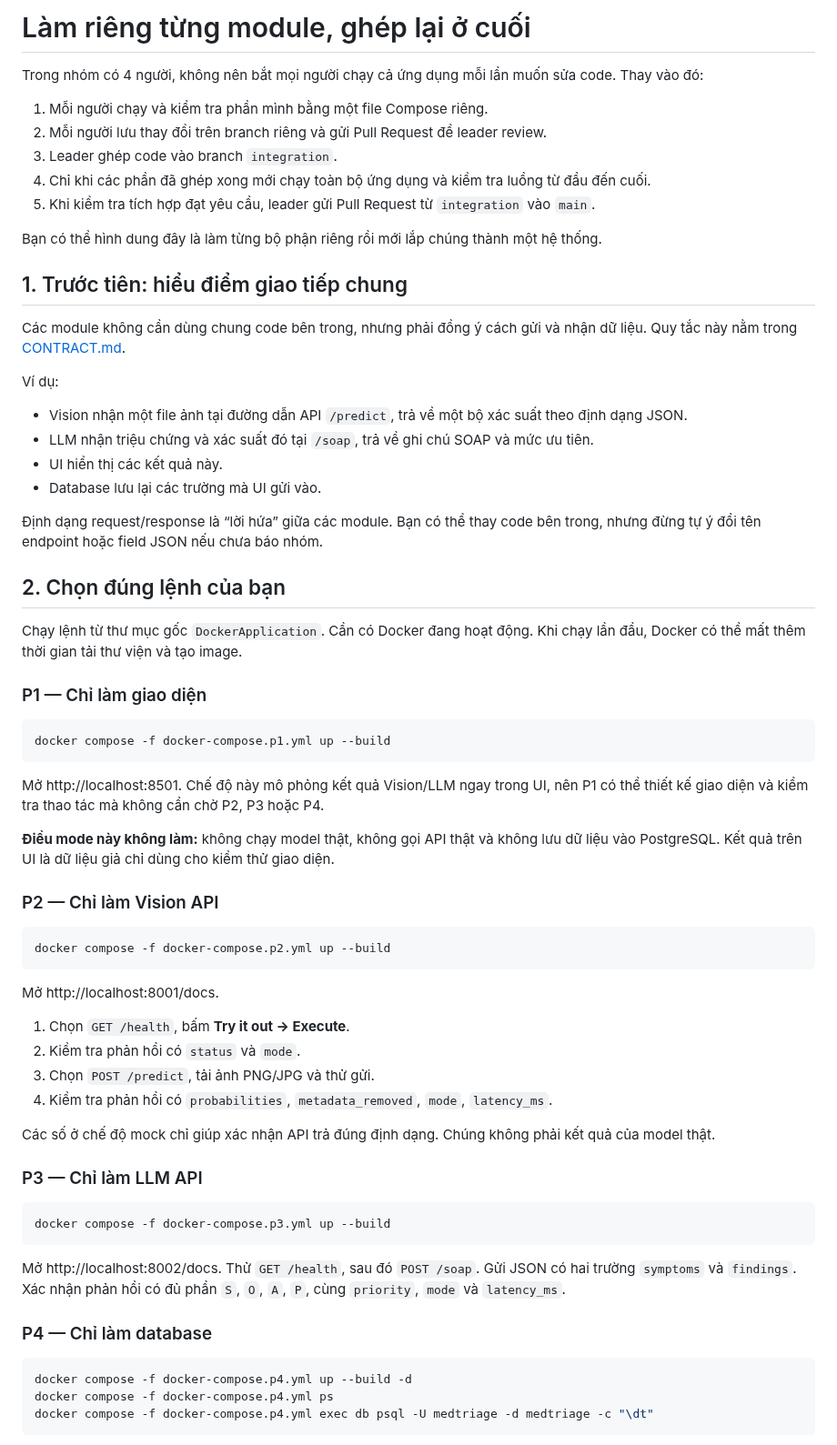
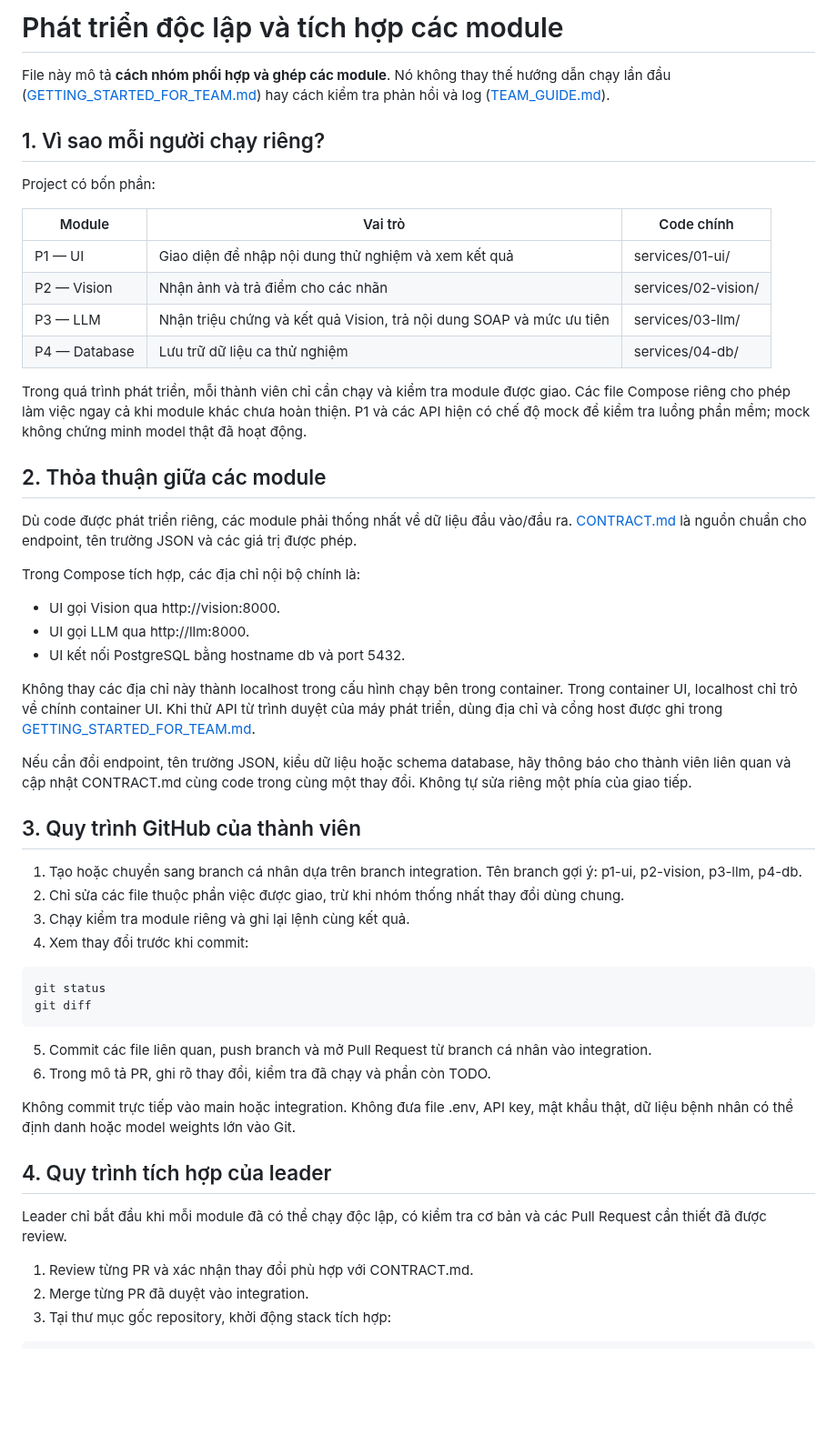
Before and after one commit to AIVIETNAM-AIO-khaisiubeo/DockerApplication, a Markdown page: docs/MODULE_INDEPENDENCE.md, the part around one of its changes. Shown at 91% size. Rendered like a GitHub page; blank space fills up the shorter version.

Commit message:
Refocus module independence guide on team integration workflow

````diff
--- a/docs/MODULE_INDEPENDENCE.md
+++ b/docs/MODULE_INDEPENDENCE.md
@@ -1,68 +1,55 @@
-# Làm riêng từng module, ghép lại ở cuối
+# Phát triển độc lập và tích hợp các module
 
-Trong nhóm có 4 người, không nên bắt mọi người chạy cả ứng dụng mỗi lần muốn sửa code. Thay vào đó:
+File này mô tả **cách nhóm phối hợp và ghép các module**. Nó không thay thế hướng dẫn chạy lần đầu ([GETTING_STARTED_FOR_TEAM.md](GETTING_STARTED_FOR_TEAM.md)) hay cách kiểm tra phản hồi và log ([TEAM_GUIDE.md](TEAM_GUIDE.md)).
 
-1. Mỗi người chạy và kiểm tra phần mình bằng một file Compose riêng.
-2. Mỗi người lưu thay đổi trên branch riêng và gửi Pull Request để leader review.
-3. Leader ghép code vào branch `integration`.
-4. Chỉ khi các phần đã ghép xong mới chạy toàn bộ ứng dụng và kiểm tra luồng từ đầu đến cuối.
-5. Khi kiểm tra tích hợp đạt yêu cầu, leader gửi Pull Request từ `integration` vào `main`.
+## 1. Vì sao mỗi người chạy riêng?
 
-Bạn có thể hình dung đây là làm từng bộ phận riêng rồi mới lắp chúng thành một hệ thống.
+Project có bốn phần:
 
-## 1. Trước tiên: hiểu điểm giao tiếp chung
+| Module | Vai trò | Code chính |
+|---|---|---|
+| P1 — UI | Giao diện để nhập nội dung thử nghiệm và xem kết quả | services/01-ui/ |
+| P2 — Vision | Nhận ảnh và trả điểm cho các nhãn | services/02-vision/ |
+| P3 — LLM | Nhận triệu chứng và kết quả Vision, trả nội dung SOAP và mức ưu tiên | services/03-llm/ |
+| P4 — Database | Lưu trữ dữ liệu ca thử nghiệm | services/04-db/ |
 
-Các module không cần dùng chung code bên trong, nhưng phải đồng ý cách gửi và nhận dữ liệu. Quy tắc này nằm trong [CONTRACT.md](CONTRACT.md).
+Trong quá trình phát triển, mỗi thành viên chỉ cần chạy và kiểm tra module được giao. Các file Compose riêng cho phép làm việc ngay cả khi module khác chưa hoàn thiện. P1 và các API hiện có chế độ mock để kiểm tra luồng phần mềm; mock không chứng minh model thật đã hoạt động.
 
-Ví dụ:
-- Vision nhận một file ảnh tại đường dẫn API `/predict`, trả về một bộ xác suất theo định dạng JSON.
-- LLM nhận triệu chứng và xác suất đó tại `/soap`, trả về ghi chú SOAP và mức ưu tiên.
-- UI hiển thị các kết quả này.
-- Database lưu lại các trường mà UI gửi vào.
+## 2. Thỏa thuận giữa các module
 
-Định dạng request/response là “lời hứa” giữa các module. Bạn có thể thay code bên trong, nhưng đừng tự ý đổi tên endpoint hoặc field JSON nếu chưa báo nhóm.
+Dù code được phát triển riêng, các module phải thống nhất về dữ liệu đầu vào/đầu ra. [CONTRACT.md](CONTRACT.md) là nguồn chuẩn cho endpoint, tên trường JSON và các giá trị được phép.
 
-## 2. Chọn đúng lệnh của bạn
+Trong Compose tích hợp, các địa chỉ nội bộ chính là:
+- UI gọi Vision qua http://vision:8000.
+- UI gọi LLM qua http://llm:8000.
+- UI kết nối PostgreSQL bằng hostname db và port 5432.
 
-Chạy lệnh từ thư mục gốc `DockerApplication`. Cần có Docker đang hoạt động. Khi chạy lần đầu, Docker có thể mất thêm thời gian tải thư viện và tạo image.
+Không thay các địa chỉ này thành localhost trong cấu hình chạy bên trong container. Trong container UI, localhost chỉ trỏ về chính container UI. Khi thử API từ trình duyệt của máy phát triển, dùng địa chỉ và cổng host được ghi trong [GETTING_STARTED_FOR_TEAM.md](GETTING_STARTED_FOR_TEAM.md).
 
-### P1 — Chỉ làm giao diện
+Nếu cần đổi endpoint, tên trường JSON, kiểu dữ liệu hoặc schema database, hãy thông báo cho thành viên liên quan và cập nhật CONTRACT.md cùng code trong cùng một thay đổi. Không tự sửa riêng một phía của giao tiếp.
 
-```bash
-docker compose -f docker-compose.p1.yml up --build
-```
+## 3. Quy trình GitHub của thành viên
 
-Mở http://localhost:8501. Chế độ này mô phỏng kết quả Vision/LLM ngay trong UI, nên P1 có thể thiết kế giao diện và kiểm tra thao tác mà không cần chờ P2, P3 hoặc P4.
+1. Tạo hoặc chuyển sang branch cá nhân dựa trên branch integration. Tên branch gợi ý: p1-ui, p2-vision, p3-llm, p4-db.
+2. Chỉ sửa các file thuộc phần việc được giao, trừ khi nhóm thống nhất thay đổi dùng chung.
+3. Chạy kiểm tra module riêng và ghi lại lệnh cùng kết quả.
+4. Xem thay đổi trước khi commit:
 
-**Điều mode này không làm:** không chạy model thật, không gọi API thật và không lưu dữ liệu vào PostgreSQL. Kết quả trên UI là dữ liệu giả chỉ dùng cho kiểm thử giao diện.
+~~~bash
+git status
+git diff
+~~~
 
-### P2 — Chỉ làm Vision API
+5. Commit các file liên quan, push branch và mở Pull Request từ branch cá nhân vào integration.
+6. Trong mô tả PR, ghi rõ thay đổi, kiểm tra đã chạy và phần còn TODO.
 
-```bash
-docker compose -f docker-compose.p2.yml up --build
-```
+Không commit trực tiếp vào main hoặc integration. Không đưa file .env, API key, mật khẩu thật, dữ liệu bệnh nhân có thể định danh hoặc model weights lớn vào Git.
 
-Mở http://localhost:8001/docs.
-1. Chọn `GET /health`, bấm **Try it out → Execute**.
-2. Kiểm tra phản hồi có `status` và `mode`.
-3. Chọn `POST /predict`, tải ảnh PNG/JPG và thử gửi.
-4. Kiểm tra phản hồi có `probabilities`, `metadata_removed`, `mode`, `latency_ms`.
+## 4. Quy trình tích hợp của leader
 
-Các số ở chế độ mock chỉ giúp xác nhận API trả đúng định dạng. Chúng không phải kết quả của model thật.
+Leader chỉ bắt đầu khi mỗi module đã có thể chạy độc lập, có kiểm tra cơ bản và các Pull Request cần thiết đã được review.
 
-### P3 — Chỉ làm LLM API
+1. Review từng PR và xác nhận thay đổi phù hợp với CONTRACT.md.
+2. Merge từng PR đã duyệt vào integration.
+3. Tại thư mục gốc repository, khởi động stack tích hợp:
 
-```bash
-docker compose -f docker-compose.p3.yml up --build
-```
-
-Mở http://localhost:8002/docs. Thử `GET /health`, sau đó `POST /soap`. Gửi JSON có hai trường `symptoms` và `findings`. Xác nhận phản hồi có đủ phần `S`, `O`, `A`, `P`, cùng `priority`, `mode` và `latency_ms`.
-
-### P4 — Chỉ làm database
-
-```bash
-docker compose -f docker-compose.p4.yml up --build -d
-docker compose -f docker-compose.p4.yml ps
-docker compose -f docker-compose.p4.yml exec db psql -U medtriage -d medtriage -c "\dt"
-```
-
````
Also changed, not shown: other parts of docs/MODULE_INDEPENDENCE.md (+14 -82 lines).
